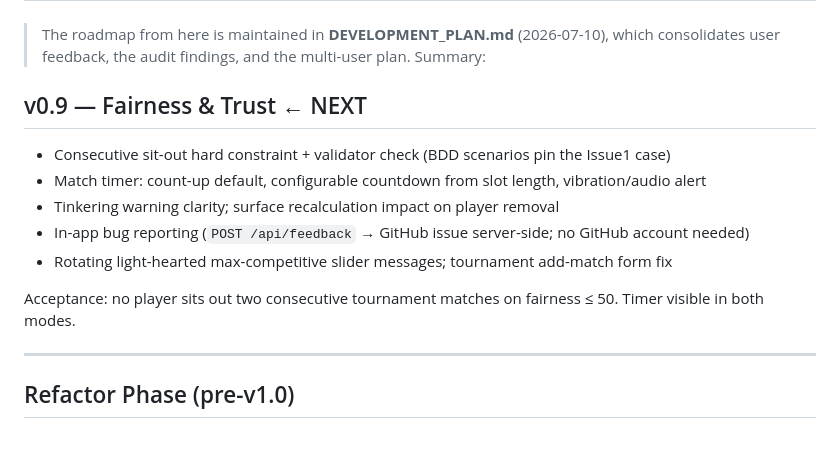
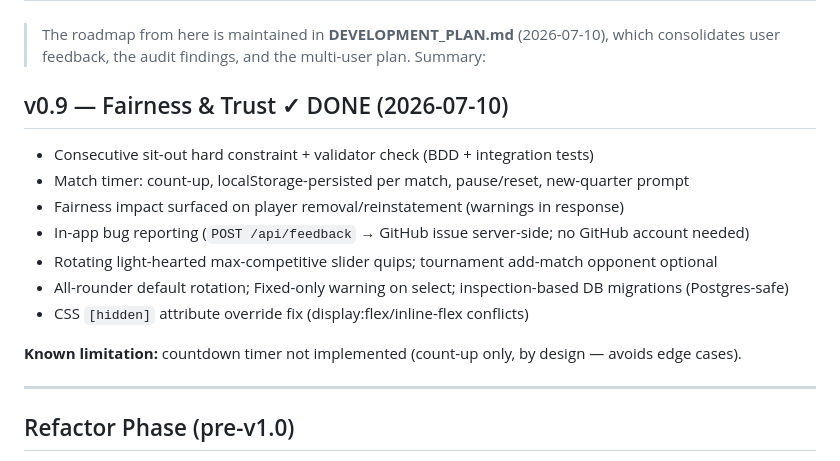
Before and after one commit to alasdair-carr-bluefruit/footballappproject, a Markdown page: PHASES.md, the part around the change. Drawn GitHub-style.

Commit message:
docs: mark v0.9 as shipped (2026-07-10)

```diff
--- a/PHASES.md
+++ b/PHASES.md
@@ -119,14 +119,16 @@ Not delivered (still open):
 > The roadmap from here is maintained in **DEVELOPMENT_PLAN.md** (2026-07-10), which
 > consolidates user feedback, the audit findings, and the multi-user plan. Summary:
 
-## v0.9 — Fairness & Trust ← NEXT
-- Consecutive sit-out hard constraint + validator check (BDD scenarios pin the Issue1 case)
-- Match timer: count-up default, configurable countdown from slot length, vibration/audio alert
-- Tinkering warning clarity; surface recalculation impact on player removal
+## v0.9 — Fairness & Trust ✓ DONE (2026-07-10)
+- Consecutive sit-out hard constraint + validator check (BDD + integration tests)
+- Match timer: count-up, localStorage-persisted per match, pause/reset, new-quarter prompt
+- Fairness impact surfaced on player removal/reinstatement (warnings in response)
 - In-app bug reporting (`POST /api/feedback` → GitHub issue server-side; no GitHub account needed)
-- Rotating light-hearted max-competitive slider messages; tournament add-match form fix
+- Rotating light-hearted max-competitive slider quips; tournament add-match opponent optional
+- All-rounder default rotation; Fixed-only warning on select; inspection-based DB migrations (Postgres-safe)
+- CSS `[hidden]` attribute override fix (display:flex/inline-flex conflicts)
 
-Acceptance: no player sits out two consecutive tournament matches on fairness ≤ 50. Timer visible in both modes.
+**Known limitation:** countdown timer not implemented (count-up only, by design — avoids edge cases).
 
 ---
 
```
Also changed, not shown: CLAUDE.md (+5 -4 lines).
